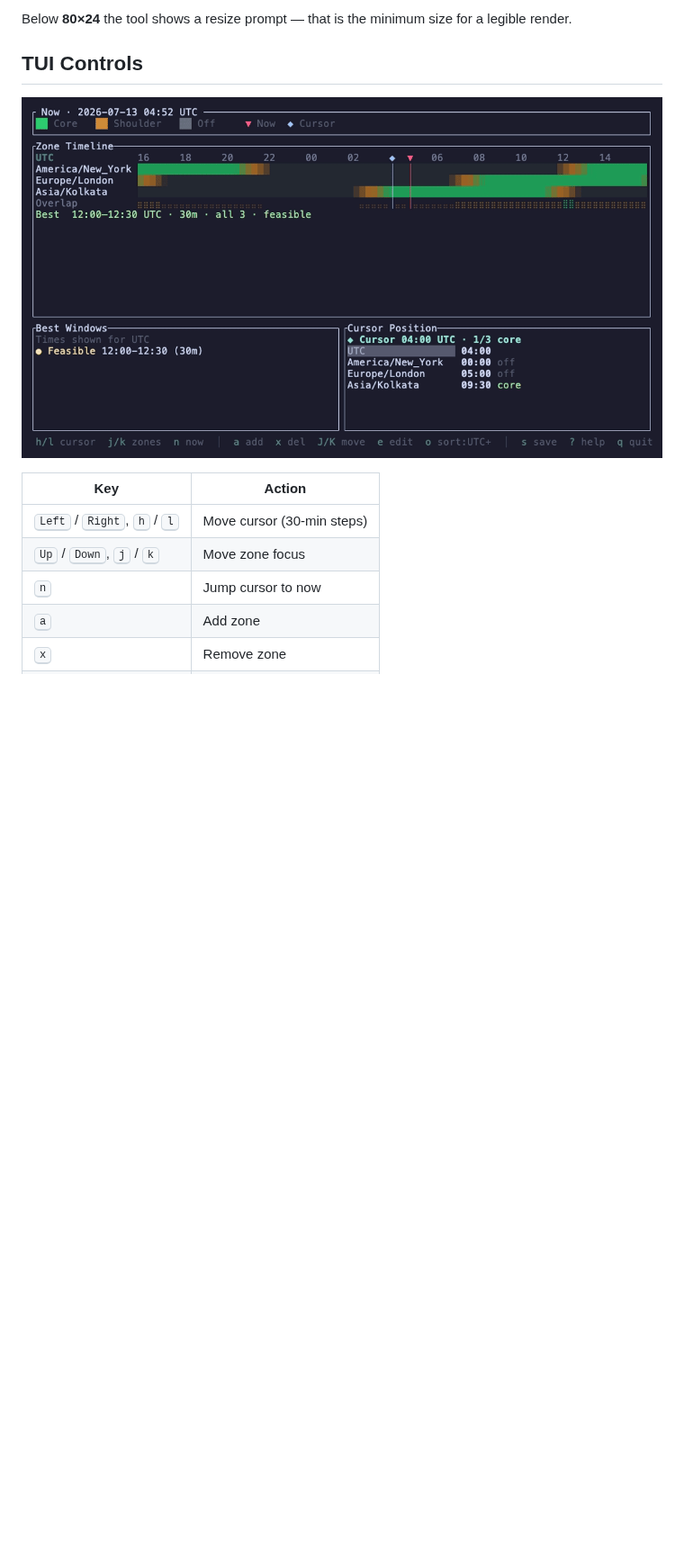
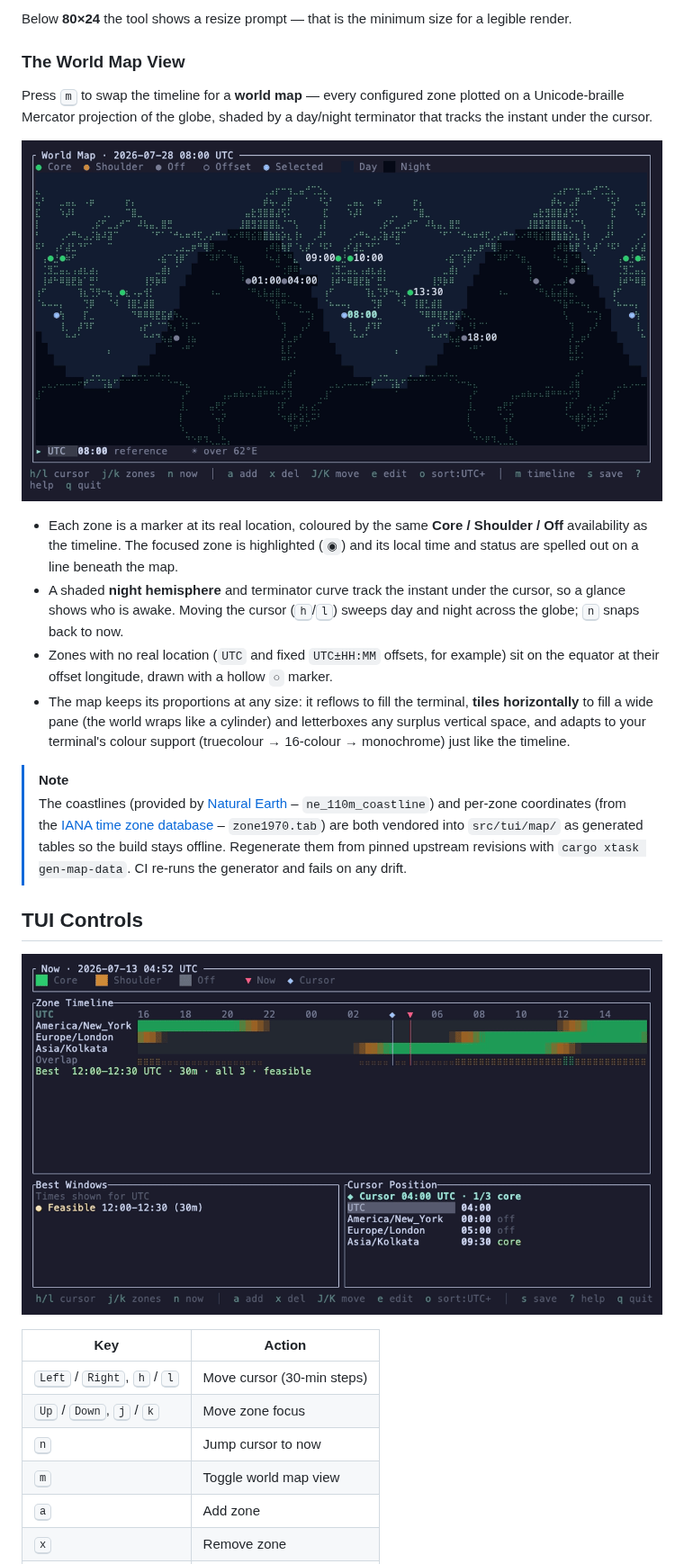
Before and after one commit to findyourexit/zonetimeline-tui, a Markdown page: README.md, the part around one of its changes. Shown at 90% size. GitHub-like rendering; pictures changed too: assets/map.gif (added); blank space fills up the shorter version.

```diff
--- a/README.md
+++ b/README.md
@@ -126,11 +109,26 @@ scrollbar appears.
 
-Below **80×24** the tool shows a resize prompt — that is the minimum size for a
-legible render.
+Below **80×24** the tool shows a resize prompt — that is the minimum size for a legible render.
+
+### The World Map View
+
+Press <kbd>m</kbd> to swap the timeline for a **world map** — every configured zone plotted on a Unicode-braille Mercator projection of the globe, shaded by a day/night terminator that tracks the instant under the cursor.
+
+<p align="center">
+  <img src="https://raw.githubusercontent.com/findyourexit/zonetimeline-tui/main/assets/map.gif" alt="Zone Timeline TUI — world map with day/night terminator, availability-coloured markers and the focused zone highlighted" width="800" />
+</p>
+
+- Each zone is a marker at its real location, coloured by the same **Core / Shoulder / Off** availability as the timeline. The focused zone is highlighted (`◉`) and its local time and status are spelled out on a line beneath the map.
+- A shaded **night hemisphere** and terminator curve track the instant under the cursor, so a glance shows who is awake. Moving the cursor (<kbd>h</kbd>/<kbd>l</kbd>) sweeps day and night across the globe; <kbd>n</kbd> snaps back to now.
+- Zones with no real location (`UTC` and fixed `UTC±HH:MM` offsets, for example) sit on the equator at their offset longitude, drawn with a hollow `○` marker.
+- The map keeps its proportions at any size: it reflows to fill the terminal, **tiles horizontally** to fill a wide pane (the world wraps like a cylinder) and letterboxes any surplus vertical space, and adapts to your terminal's colour support (truecolour → 16-colour → monochrome) just like the timeline.
+
+> [!NOTE]
+> The coastlines (provided by [Natural Earth](https://www.naturalearthdata.com/) – `ne_110m_coastline`) and per-zone coordinates (from the [IANA time zone database](https://www.iana.org/time-zones) – `zone1970.tab`) are both vendored into `src/tui/map/` as generated tables so the build stays offline. Regenerate them from pinned upstream revisions with `cargo xtask gen-map-data`. CI re-runs the generator and fails on any drift.
 
 ## TUI Controls
 
 <p align="center">
-  <img src="assets/manage.gif" alt="Adding a zone, focusing it, editing its work window, and removing it" width="800" />
+  <img src="https://raw.githubusercontent.com/findyourexit/zonetimeline-tui/main/assets/manage.gif" alt="Adding a zone, focusing it, editing its work window, and removing it" width="800" />
 </p>
 
 | Key                                                             | Action                      |
@@ -138,6 +136,7 @@ legible render.
 | <kbd>Left</kbd> / <kbd>Right</kbd>, <kbd>h</kbd> / <kbd>l</kbd> | Move cursor (30-min steps)  |
 | <kbd>Up</kbd> / <kbd>Down</kbd>, <kbd>j</kbd> / <kbd>k</kbd>    | Move zone focus             |
 | <kbd>n</kbd>                                                    | Jump cursor to now          |
+| <kbd>m</kbd>                                                    | Toggle world map view       |
 | <kbd>a</kbd>                                                    | Add zone                    |
 | <kbd>x</kbd>                                                    | Remove zone                 |
 | <kbd>J</kbd> / <kbd>K</kbd>                                     | Reorder zone                |
```
Also changed, not shown: other parts of README.md (+26 -54 lines), CHANGELOG.md (+6 -0 lines), assets/demo.gif, 4 other files.
